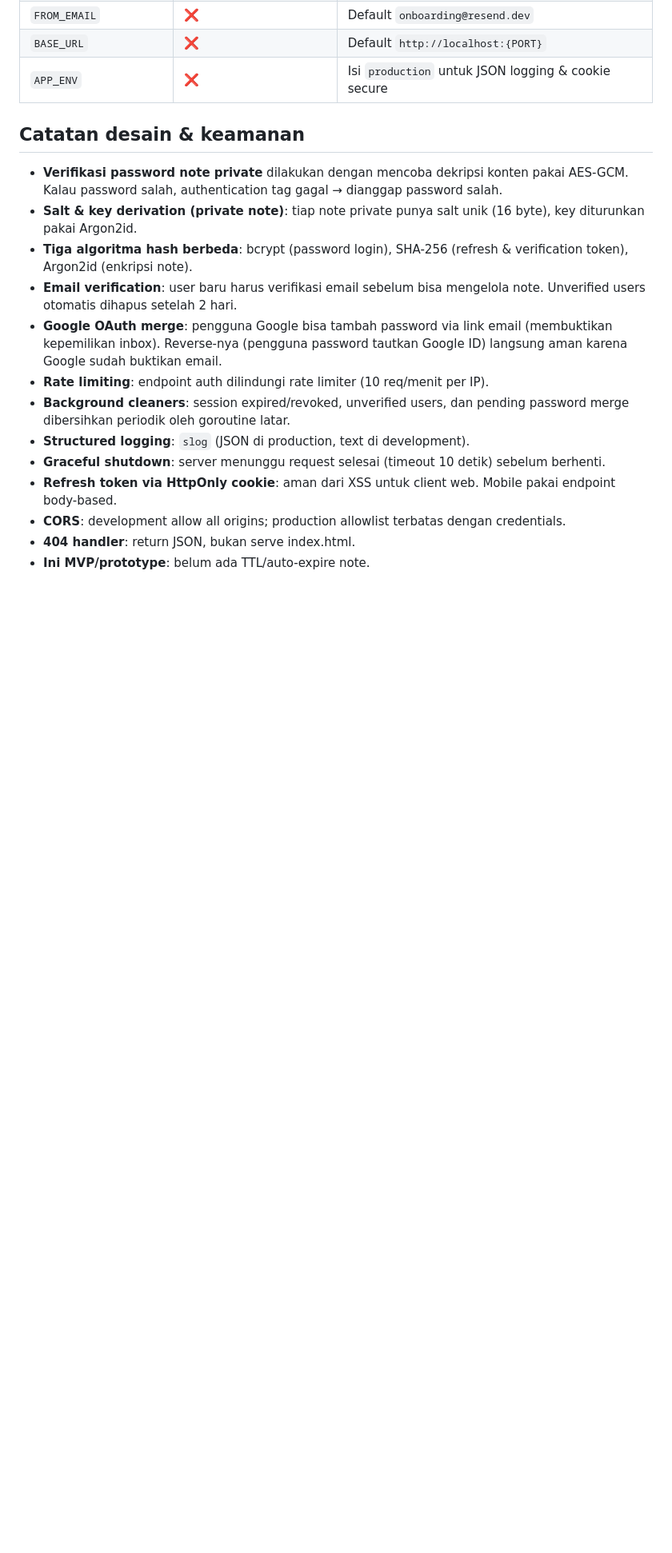
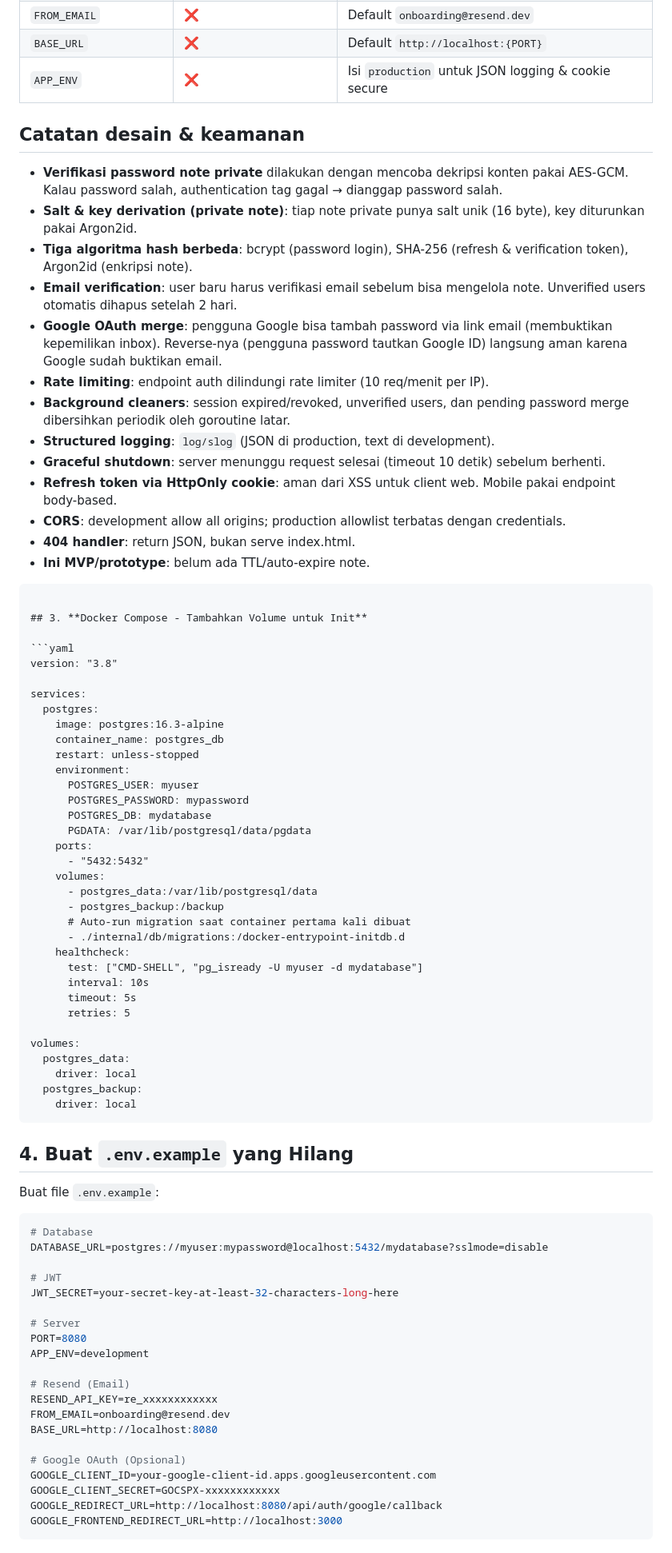
Before and after one commit to pratama20747/notepad-sharing, a Markdown page: README.md, the part around one of its changes. Shown at 80% size. Rendered like a GitHub page; blank space fills up the shorter version.

Commit message:
update readme.md after make a change add google login

````diff
--- a/README.md
+++ b/README.md
@@ -339,9 +355,73 @@ Lihat `.env.example` untuk daftar lengkap.
 - **Google OAuth merge**: pengguna Google bisa tambah password via link email (membuktikan kepemilikan inbox). Reverse-nya (pengguna password tautkan Google ID) langsung aman karena Google sudah buktikan email.
 - **Rate limiting**: endpoint auth dilindungi rate limiter (10 req/menit per IP).
 - **Background cleaners**: session expired/revoked, unverified users, dan pending password merge dibersihkan periodik oleh goroutine latar.
-- **Structured logging**: `slog` (JSON di production, text di development).
+- **Structured logging**: `log/slog` (JSON di production, text di development).
 - **Graceful shutdown**: server menunggu request selesai (timeout 10 detik) sebelum berhenti.
 - **Refresh token via HttpOnly cookie**: aman dari XSS untuk client web. Mobile pakai endpoint body-based.
 - **CORS**: development allow all origins; production allowlist terbatas dengan credentials.
 - **404 handler**: return JSON, bukan serve index.html.
 - **Ini MVP/prototype**: belum ada TTL/auto-expire note.
+```
+
+## 3. **Docker Compose - Tambahkan Volume untuk Init**
+
+```yaml
+version: "3.8"
+
+services:
+  postgres:
+    image: postgres:16.3-alpine
+    container_name: postgres_db
+    restart: unless-stopped
+    environment:
+      POSTGRES_USER: myuser
+      POSTGRES_PASSWORD: mypassword
+      POSTGRES_DB: mydatabase
+      PGDATA: /var/lib/postgresql/data/pgdata
+    ports:
+      - "5432:5432"
+    volumes:
+      - postgres_data:/var/lib/postgresql/data
+      - postgres_backup:/backup
+      # Auto-run migration saat container pertama kali dibuat
+      - ./internal/db/migrations:/docker-entrypoint-initdb.d
+    healthcheck:
+      test: ["CMD-SHELL", "pg_isready -U myuser -d mydatabase"]
+      interval: 10s
+      timeout: 5s
+      retries: 5
+
+volumes:
+  postgres_data:
+    driver: local
+  postgres_backup:
+    driver: local
+```
+
+## 4. **Buat `.env.example` yang Hilang**
+
+Buat file `.env.example`:
+
+```bash
+# Database
+DATABASE_URL=postgres://myuser:mypassword@localhost:5432/mydatabase?sslmode=disable
+
+# JWT
+JWT_SECRET=your-secret-key-at-least-32-characters-long-here
+
+# Server
+PORT=8080
+APP_ENV=development
+
+# Resend (Email)
+RESEND_API_KEY=re_xxxxxxxxxxxx
+FROM_EMAIL=onboarding@resend.dev
+BASE_URL=http://localhost:8080
+
+# Google OAuth (Opsional)
+GOOGLE_CLIENT_ID=your-google-client-id.apps.googleusercontent.com
+GOOGLE_CLIENT_SECRET=GOCSPX-xxxxxxxxxxxx
+GOOGLE_REDIRECT_URL=http://localhost:8080/api/auth/google/callback
+GOOGLE_FRONTEND_REDIRECT_URL=http://localhost:3000
+```
+
````
Also changed, not shown: other parts of README.md (+70 -7 lines).
